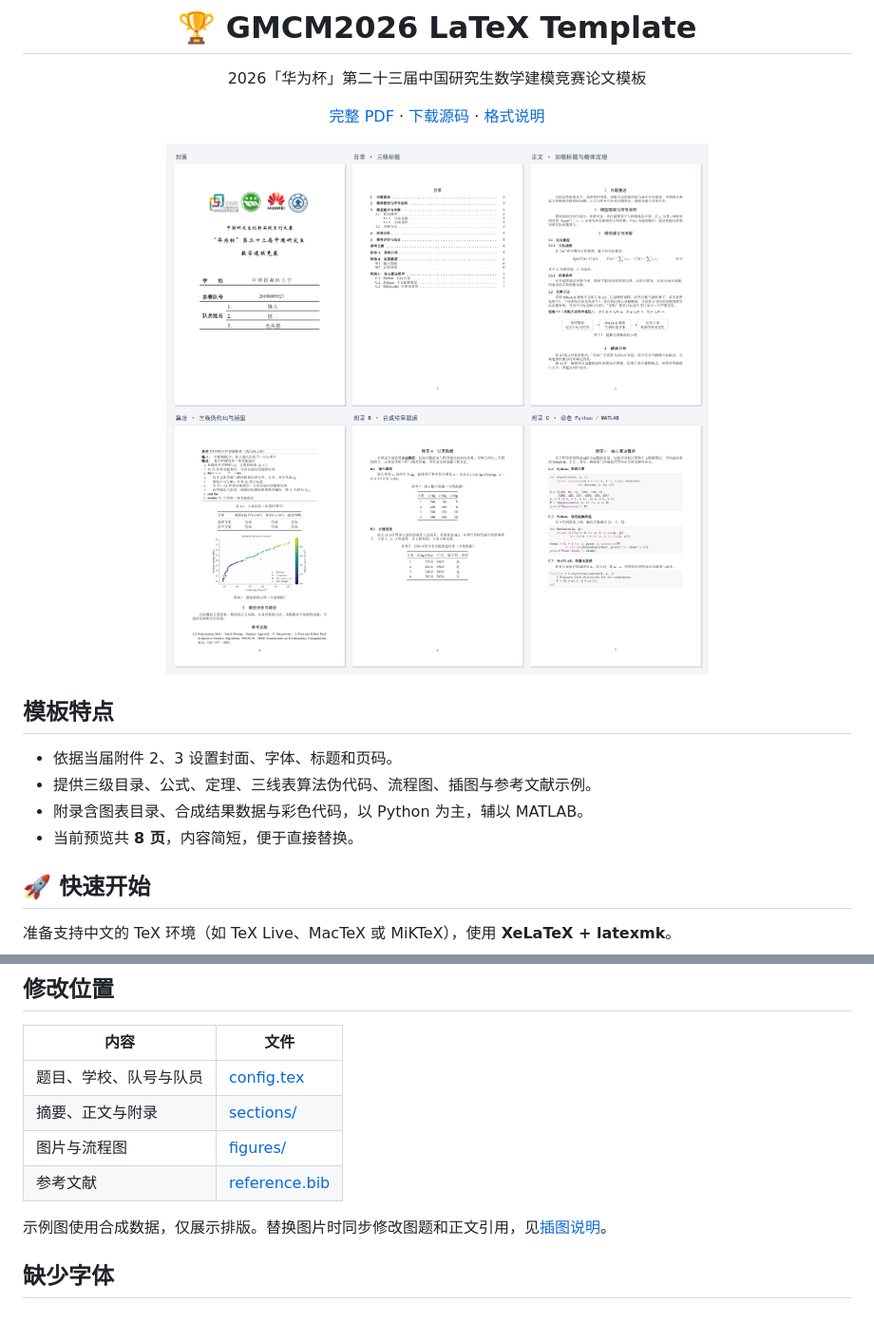
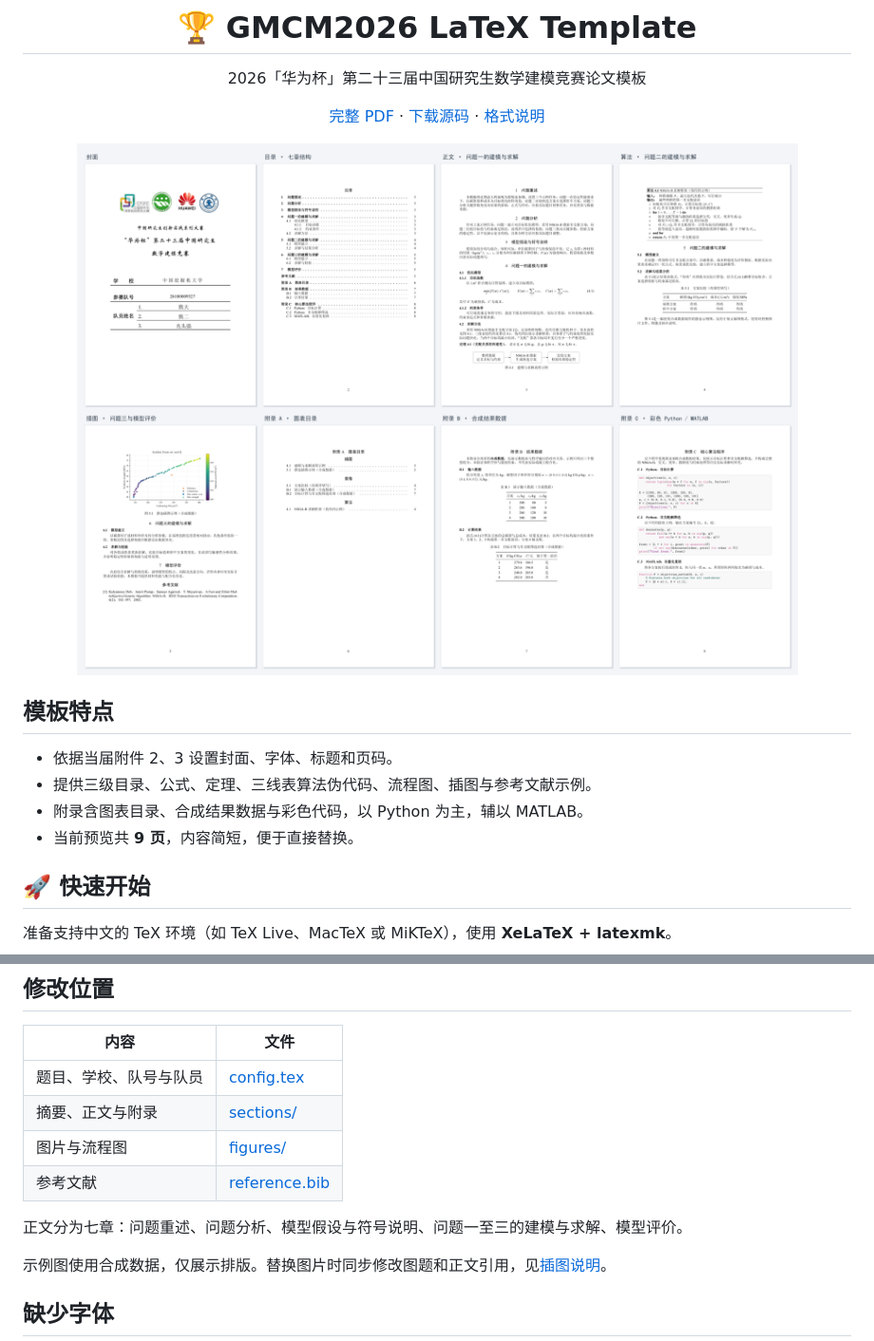
Before and after one commit to rudykon/GMCM2026-LaTeX-Template, a Markdown page: README.md, 2 parts joined by grey strips. Shown: that part at 95% size. Rendered like a GitHub page; pictures changed too: docs/preview.png; blank space fills up the shorter version.

```diff
--- a/README.md
+++ b/README.md
@@ -15,7 +15,7 @@
 - 依据当届附件 2、3 设置封面、字体、标题和页码。
 - 提供三级目录、公式、定理、三线表算法伪代码、流程图、插图与参考文献示例。
 - 附录含图表目录、合成结果数据与彩色代码，以 Python 为主，辅以 MATLAB。
-- 当前预览共 **8 页**，内容简短，便于直接替换。
+- 当前预览共 **9 页**，内容简短，便于直接替换。
 
 ## 🚀 快速开始
 
@@ -41,6 +41,8 @@ latexmk anonymous.tex  # 省略封面，生成 anonymous.pdf
 | 图片与流程图 | [figures/](figures/) |
 | 参考文献 | [reference.bib](reference.bib) |
 
+正文分为七章：问题重述、问题分析、模型假设与符号说明、问题一至三的建模与求解、模型评价。
+
 示例图使用合成数据，仅展示排版。替换图片时同步修改图题和正文引用，见[插图说明](figures/README.md)。
 
 ## 缺少字体
```
Also changed, not shown: docs/FORMAT.md (+14 -2 lines), figures/README.md (+2 -2 lines), 13 other files.
